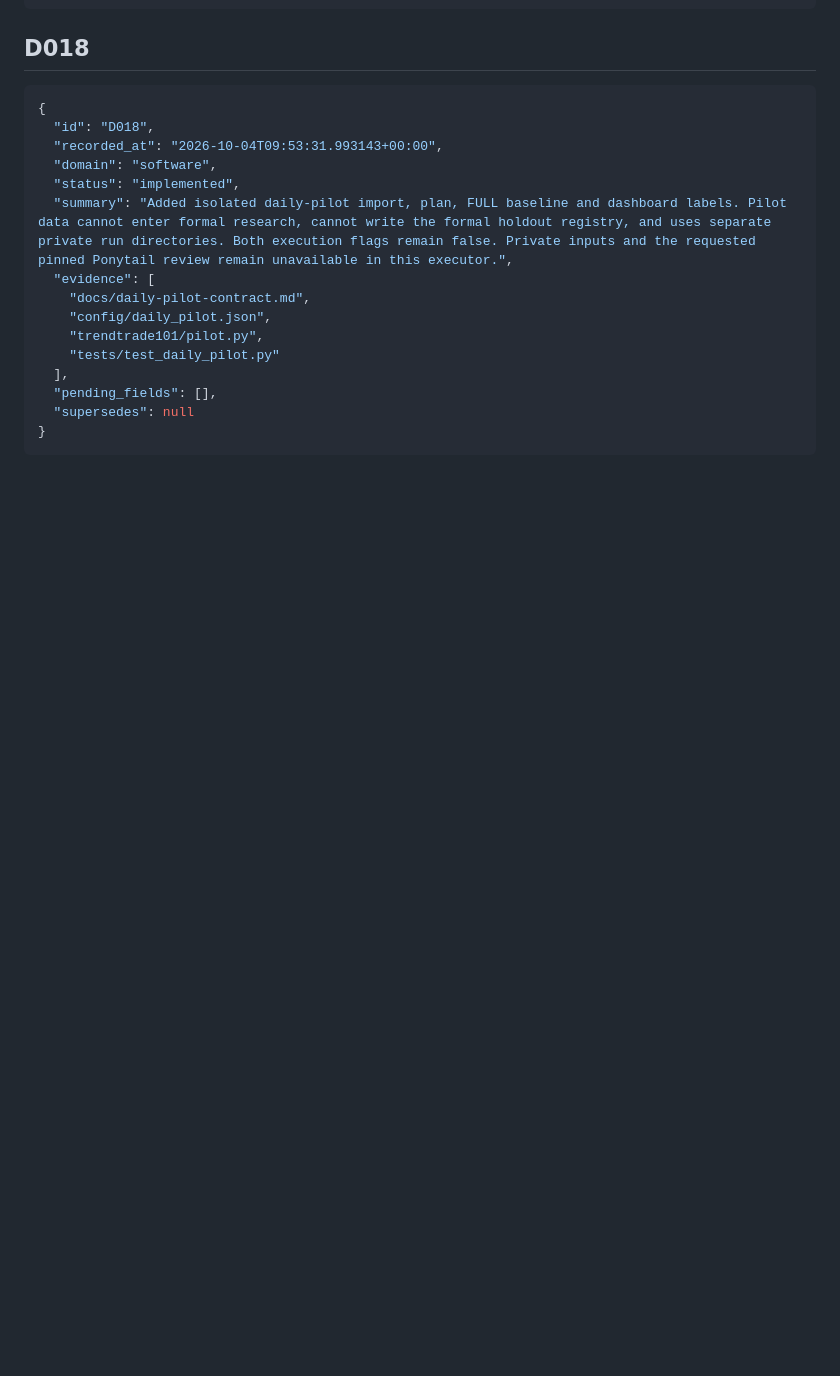
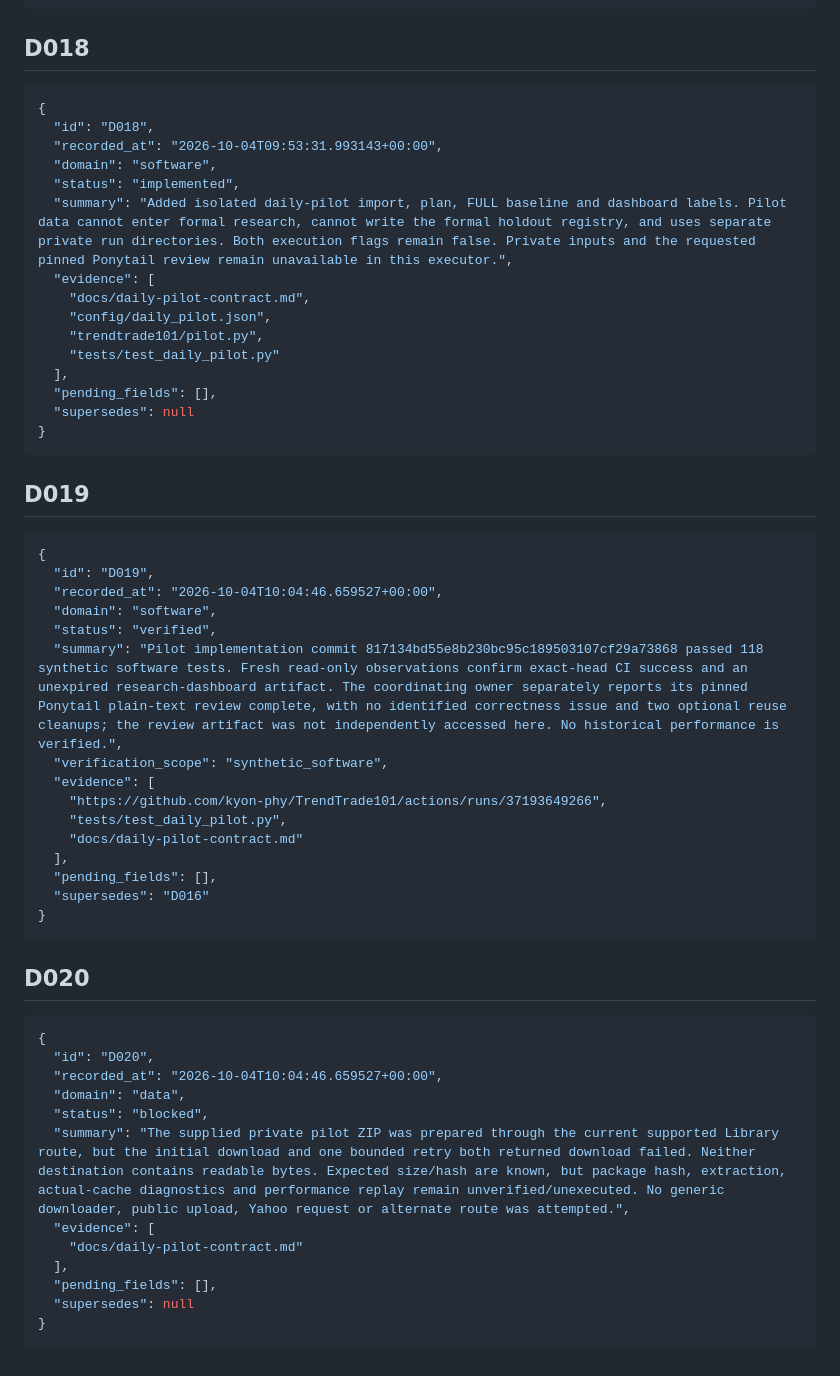
Before and after one commit to kyon-phy/TrendTrade101, a Markdown page: docs/decisions.md, the part around the change. Drawn GitHub-style; blank space fills up the shorter version.

Commit message:
Record pilot software verification and private transfer blocker

````diff
--- a/docs/decisions.md
+++ b/docs/decisions.md
@@ -351,3 +351,40 @@ This incremental log begins with checked repository evidence and the current nar
   "supersedes": null
 }
 ```
+
+## D019
+
+```json
+{
+  "id": "D019",
+  "recorded_at": "2026-10-04T10:04:46.659527+00:00",
+  "domain": "software",
+  "status": "verified",
+  "summary": "Pilot implementation commit 817134bd55e8b230bc95c189503107cf29a73868 passed 118 synthetic software tests. Fresh read-only observations confirm exact-head CI success and an unexpired research-dashboard artifact. The coordinating owner separately reports its pinned Ponytail plain-text review complete, with no identified correctness issue and two optional reuse cleanups; the review artifact was not independently accessed here. No historical performance is verified.",
+  "verification_scope": "synthetic_software",
+  "evidence": [
+    "https://github.com/kyon-phy/TrendTrade101/actions/runs/37193649266",
+    "tests/test_daily_pilot.py",
+    "docs/daily-pilot-contract.md"
+  ],
+  "pending_fields": [],
+  "supersedes": "D016"
+}
+```
+
+## D020
+
+```json
+{
+  "id": "D020",
+  "recorded_at": "2026-10-04T10:04:46.659527+00:00",
+  "domain": "data",
+  "status": "blocked",
+  "summary": "The supplied private pilot ZIP was prepared through the current supported Library route, but the initial download and one bounded retry both returned download failed. Neither destination contains readable bytes. Expected size/hash are known, but package hash, extraction, actual-cache diagnostics and performance replay remain unverified/unexecuted. No generic downloader, public upload, Yahoo request or alternate route was attempted.",
+  "evidence": [
+    "docs/daily-pilot-contract.md"
+  ],
+  "pending_fields": [],
+  "supersedes": null
+}
+```
````
Also changed, not shown: PROJECT_STATE.md (+17 -13 lines), docs/daily-pilot-contract.md (+13 -0 lines).
